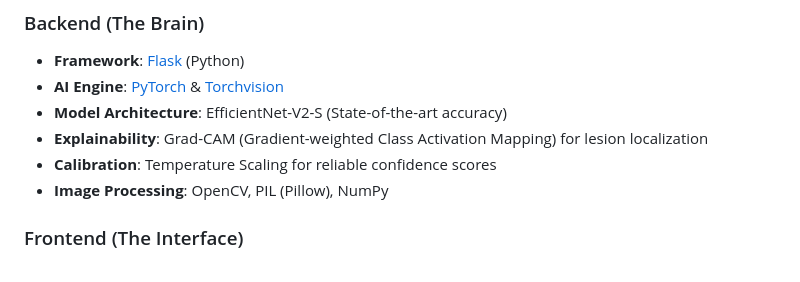
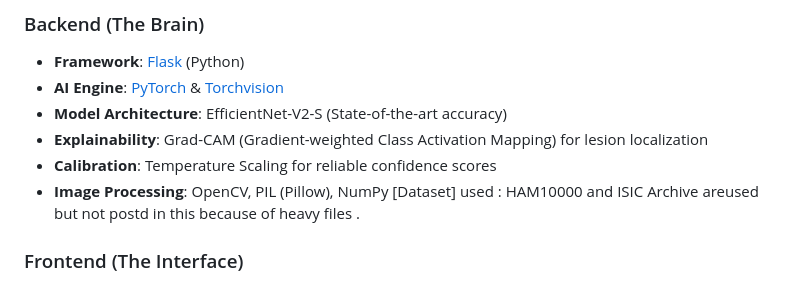
Before and after one commit to Venkat4400/Skin-cancer-Detection-, a Markdown page: README.md, the part around the change. Drawn GitHub-style.

Commit message:
Revise README with enhanced project details
Updated README to include additional details about the technology stack and project structure.

```diff
--- a/README.md
+++ b/README.md
@@ -12,7 +12,7 @@ DermaAI is a professional, hospital-grade AI tool designed for educational and s
 - **Model Architecture**: EfficientNet-V2-S (State-of-the-art accuracy)
 - **Explainability**: Grad-CAM (Gradient-weighted Class Activation Mapping) for lesion localization
 - **Calibration**: Temperature Scaling for reliable confidence scores
-- **Image Processing**: OpenCV, PIL (Pillow), NumPy
+- **Image Processing**: OpenCV, PIL (Pillow), NumPy [Dataset] used : HAM10000 and ISIC  Archive areused but not postd in this because of heavy files .
 
 ### Frontend (The Interface)
 - **Structure**: Semantic HTML5
```
